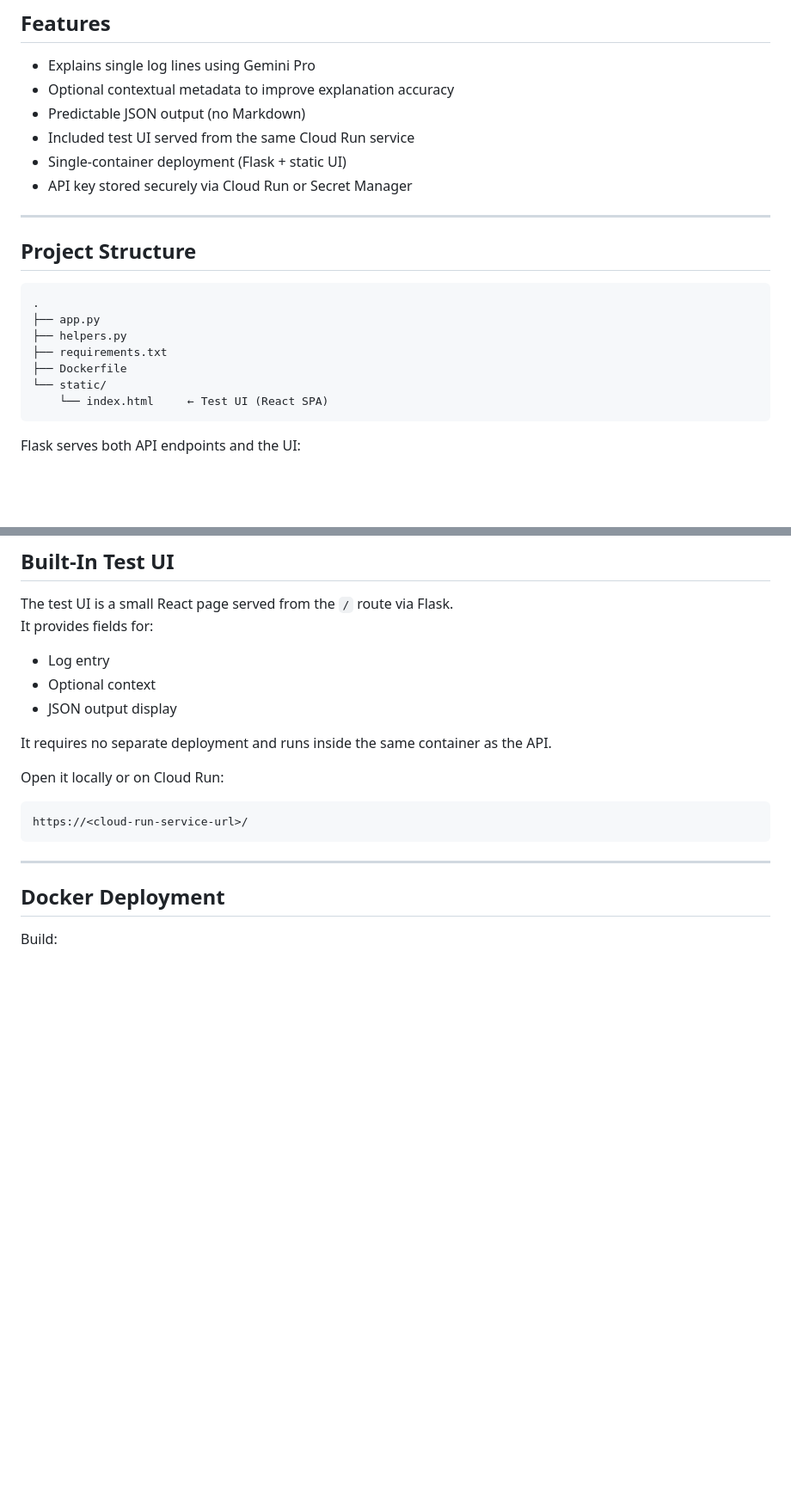
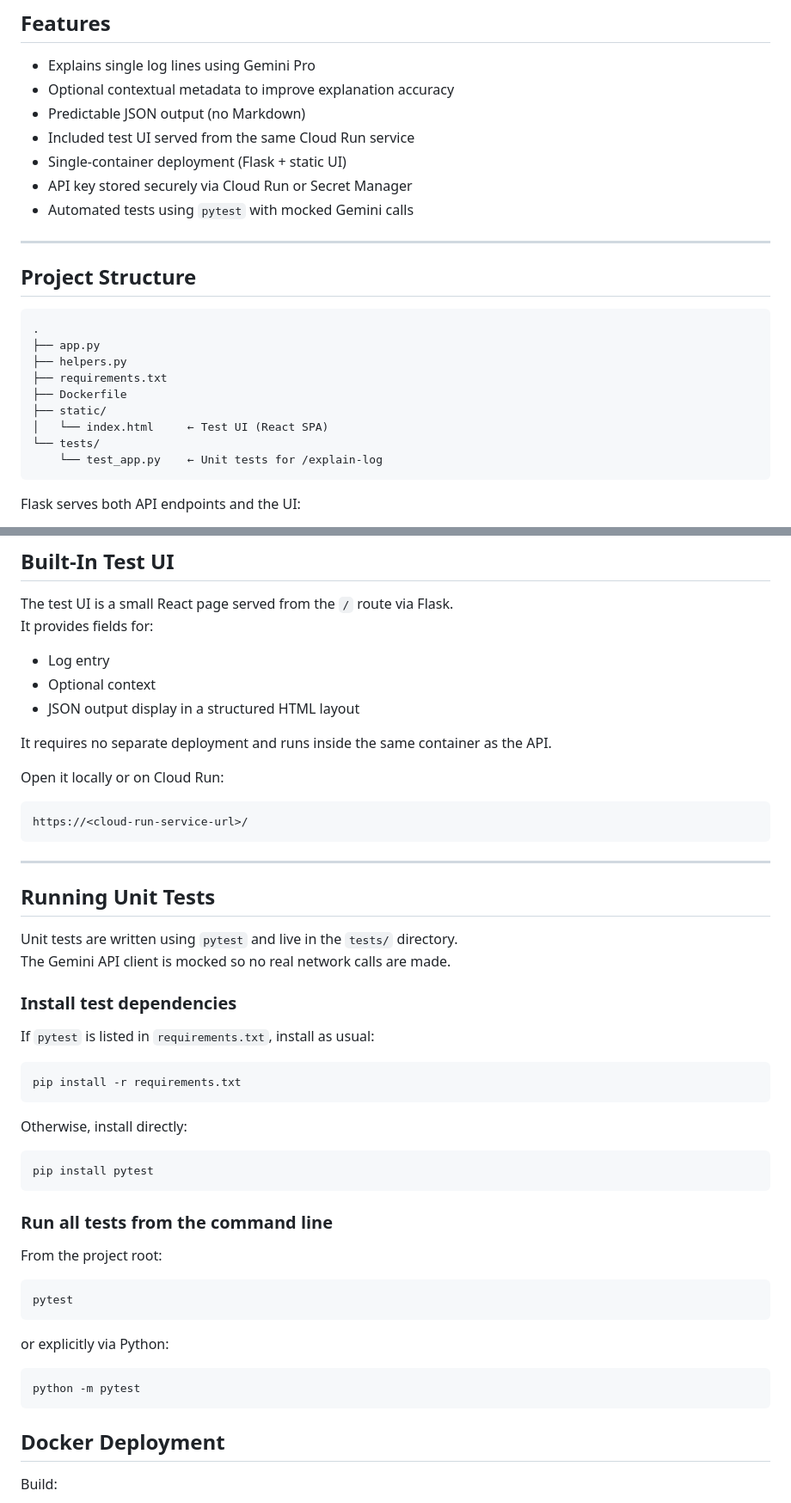
Before and after one commit to eragee/lucidlog-api, a Markdown page: README.md, 2 parts joined by grey strips. Shown at 86% size. Drawn GitHub-style; blank space fills up the shorter version.

Commit message:
Update README with unit test info

````diff
--- a/README.md
+++ b/README.md
@@ -13,19 +13,22 @@ A simple in-browser UI is included and served directly by Flask from the `static
 - Included test UI served from the same Cloud Run service
 - Single-container deployment (Flask + static UI)
 - API key stored securely via Cloud Run or Secret Manager
+- Automated tests using `pytest` with mocked Gemini calls
 
 ---
 
 ## Project Structure
 
-```
+```text
 .
 ├── app.py
 ├── helpers.py
 ├── requirements.txt
 ├── Dockerfile
-└── static/
-    └── index.html     ← Test UI (React SPA)
+├── static/
+│   └── index.html     ← Test UI (React SPA)
+└── tests/
+    └── test_app.py    ← Unit tests for /explain-log
 ```
 
 Flask serves both API endpoints and the UI:
@@ -202,17 +205,50 @@ It provides fields for:
 
 - Log entry
 - Optional context
-- JSON output display
+- JSON output display in a structured HTML layout
 
 It requires no separate deployment and runs inside the same container as the API.
 
 Open it locally or on Cloud Run:
 
-```
+```text
 https://<cloud-run-service-url>/
 ```
 
 ---
+
+## Running Unit Tests
+
+Unit tests are written using `pytest` and live in the `tests/` directory.
+The Gemini API client is mocked so no real network calls are made.
+
+### Install test dependencies
+
+If `pytest` is listed in `requirements.txt`, install as usual:
+
+```bash
+pip install -r requirements.txt
+```
+
+Otherwise, install directly:
+
+```bash
+pip install pytest
+```
+
+### Run all tests from the command line
+
+From the project root:
+
+```bash
+pytest
+```
+
+or explicitly via Python:
+
+```bash
+python -m pytest
+```
 
 ## Docker Deployment
 
````
Also changed, not shown: other parts of README.md (+1 -1 lines).
